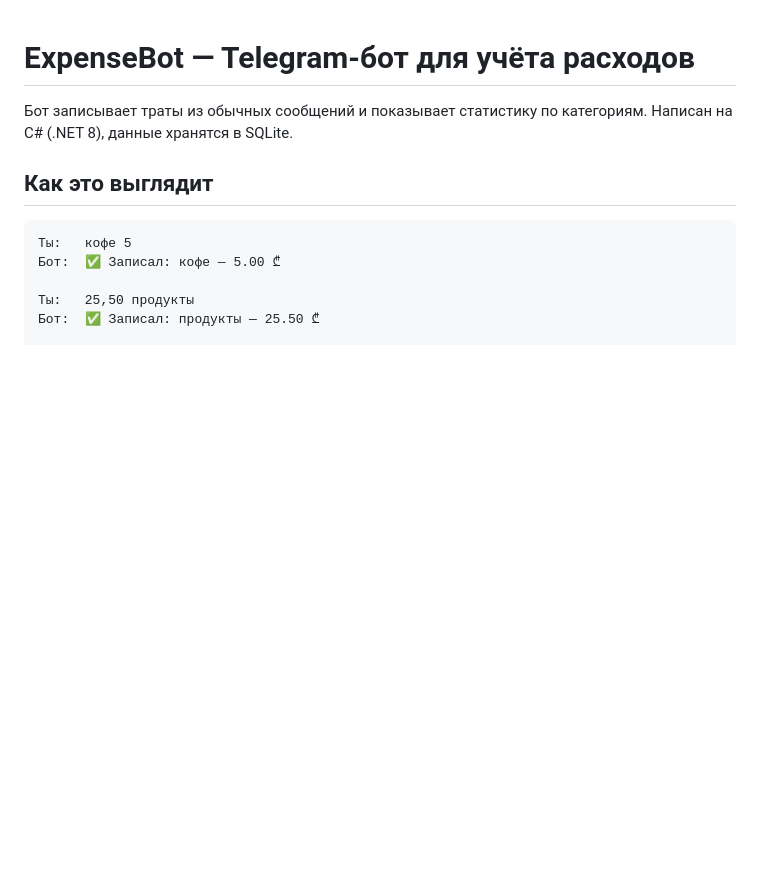
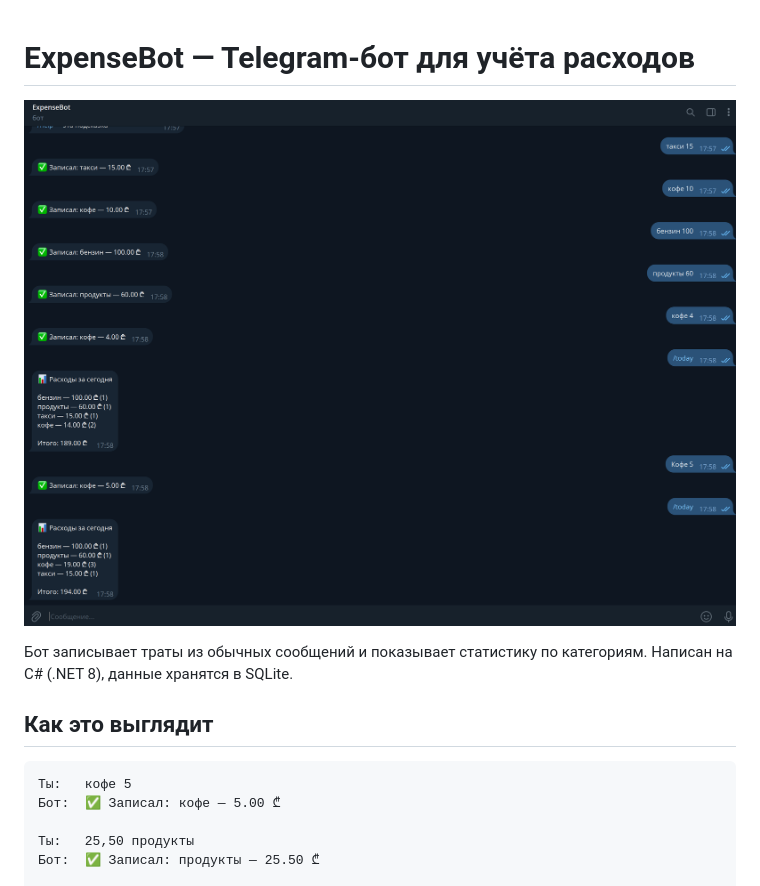
Before and after one commit to lolkeka007-design/ExpenseBot, a Markdown page: README.md, the part around the change. Drawn GitHub-style; pictures changed too: docs/demo.png (added); blank space fills up the shorter version.

Commit message:
Add demo screenshot

```diff
--- a/README.md
+++ b/README.md
@@ -1,4 +1,7 @@
 # ExpenseBot — Telegram-бот для учёта расходов
+   ![Demo](docs/demo.png)
+
+
 
 Бот записывает траты из обычных сообщений и показывает статистику по категориям. Написан на C# (.NET 8), данные хранятся в SQLite.
 
```
